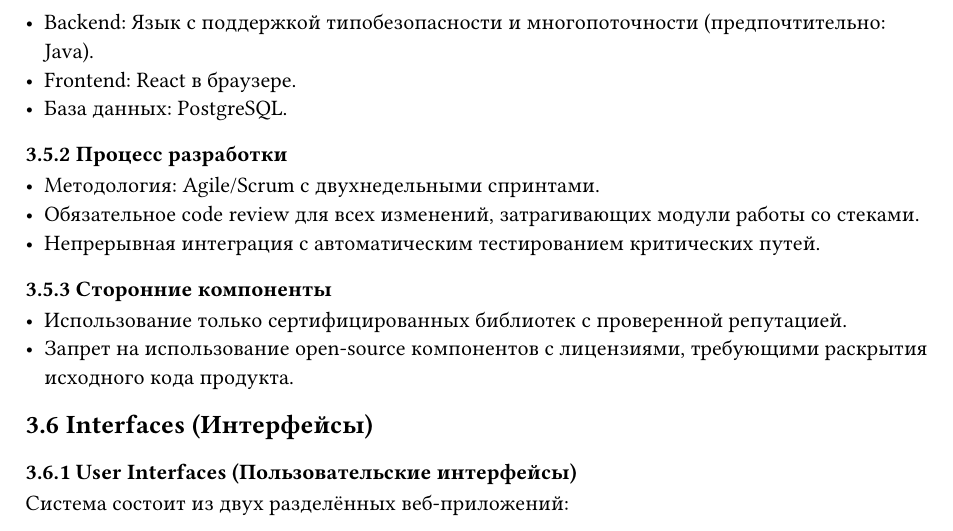
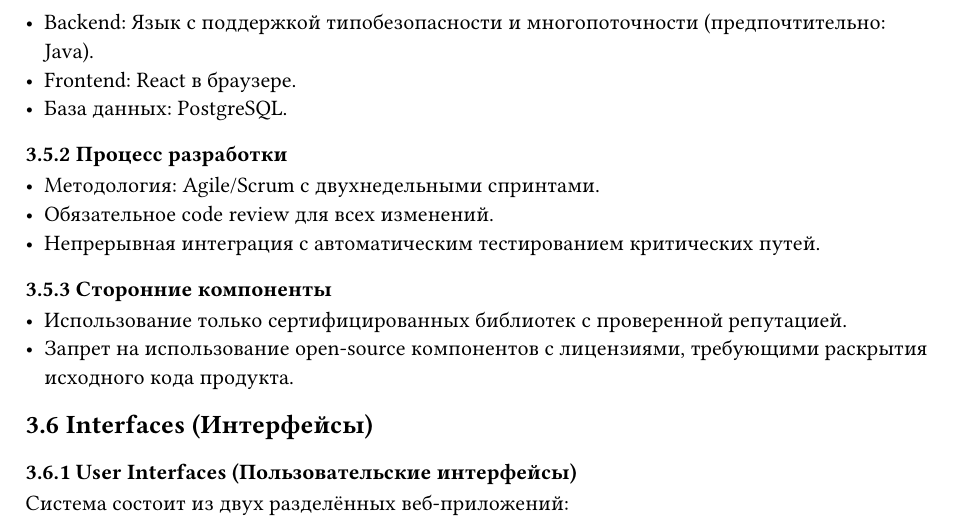
Before and after one commit to ErnandesDaniel/modified-carbon, a Typst document (typst-docs/SRS.typ): part of page 11 of 12, cut so that both start at the same text. Compiled offline with Typst 0.15; a missing font is replaced by an installed copy or a similar font.

Commit message:
SRS: убрал уточнение про модули стеков в code review

```diff
--- a/typst-docs/SRS.typ
+++ b/typst-docs/SRS.typ
@@ -337,7 +337,7 @@
 #subsection("3.5.2")[Процесс разработки]
 
 - Методология: Agile/Scrum с двухнедельными спринтами.
-- Обязательное code review для всех изменений, затрагивающих модули работы со стеками.
+- Обязательное code review для всех изменений.
 - Непрерывная интеграция с автоматическим тестированием критических путей.
 
 #subsection("3.5.3")[Сторонние компоненты]
```
